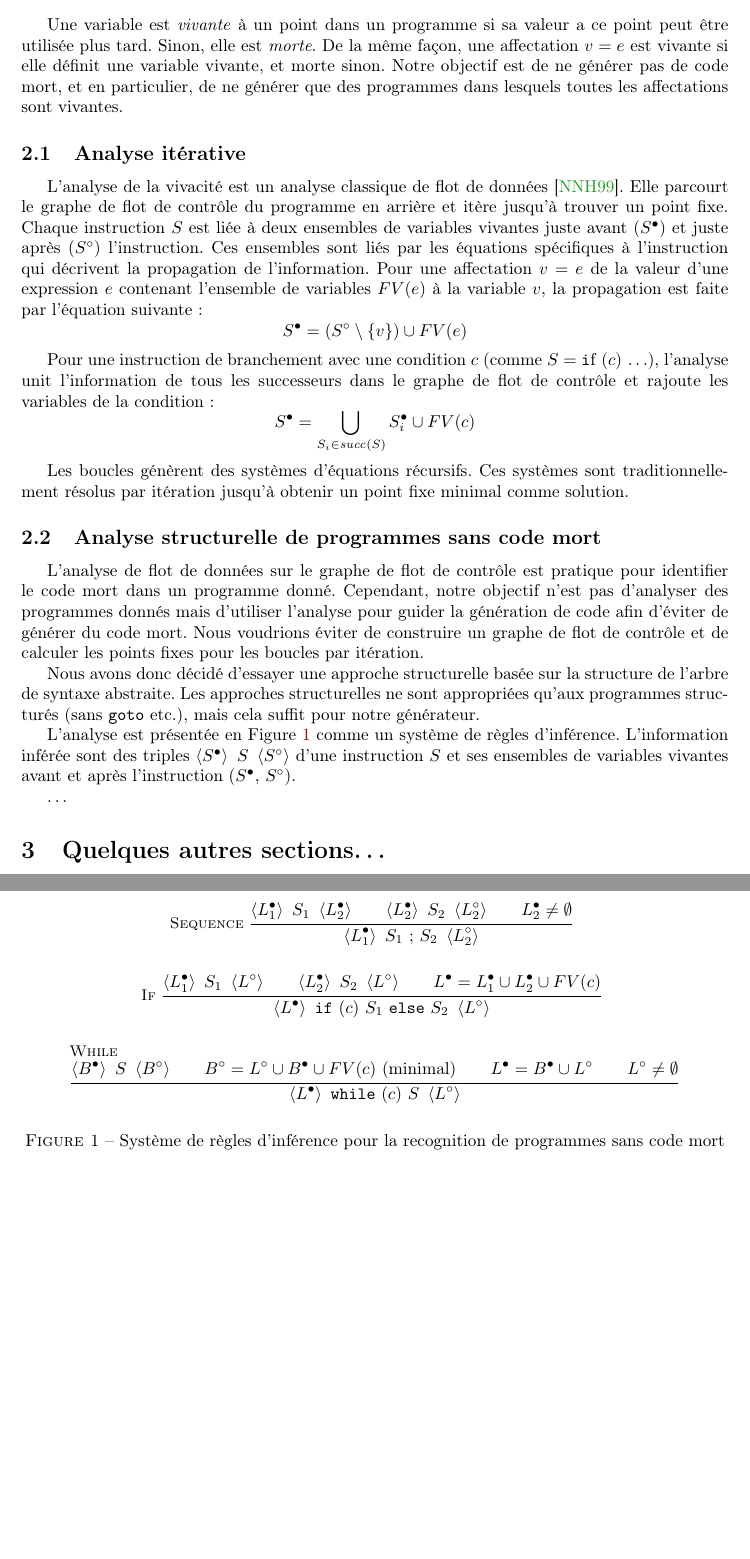
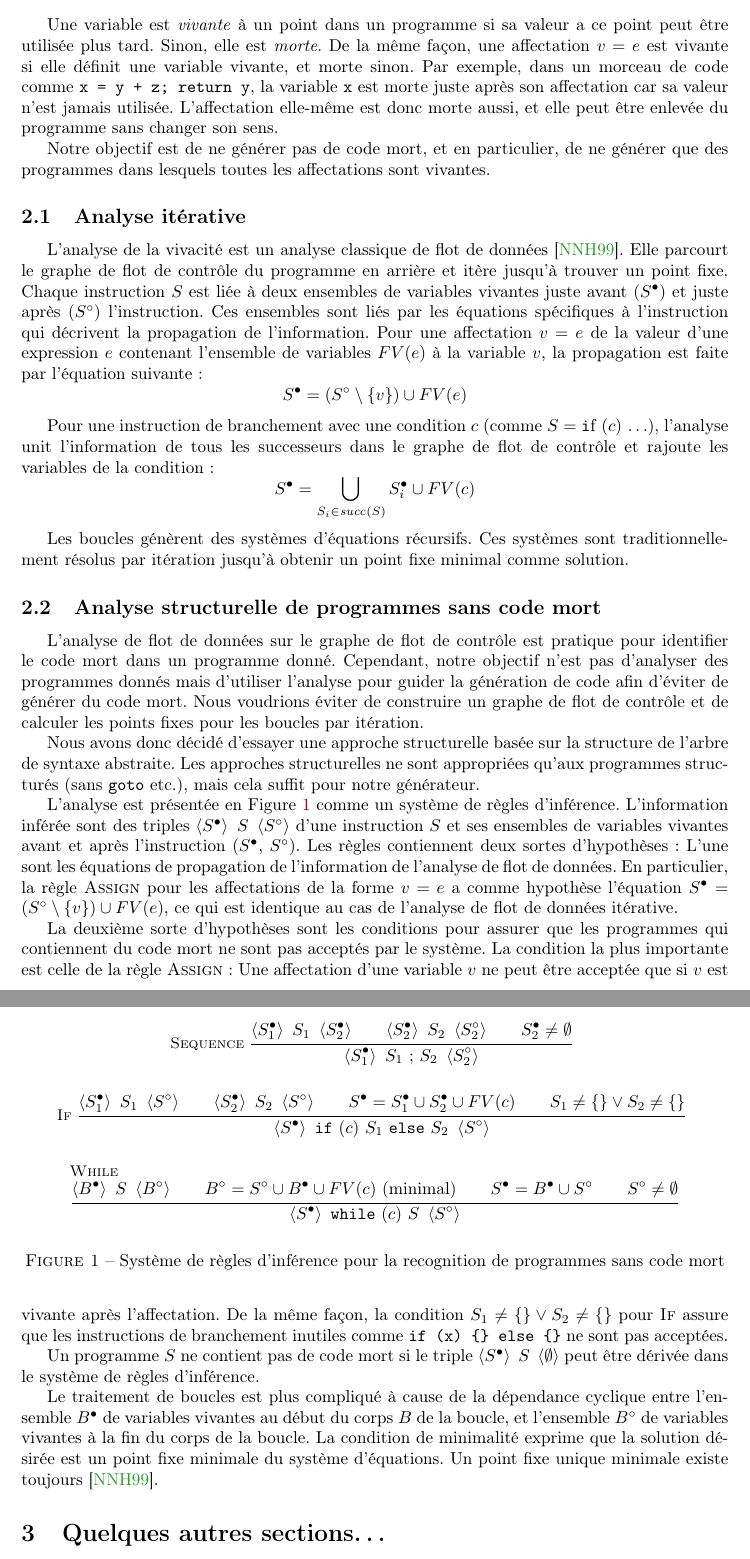
Before and after one commit to gergo-/lopstr2017, a LaTeX paper (jfla2018.tex): two parts of pages 2 and 3 of 15, joined at a grey line, cut so that both start at the same text, the shorter picture padded with empty space. Compiled offline with pdfLaTeX.

Commit message:
Plus sur l'analyse

```diff
--- a/jfla2018.tex
+++ b/jfla2018.tex
@@ -116,12 +116,18 @@ analyse de vivacité pour éviter de générer du code mort.
 
 \section{Analyse de la vivacité}
 
-Une variable est~\emph{vivante} à un point dans un programme si sa valeur a ce
-point peut être utilisée plus tard. Sinon, elle est~\emph{morte}. De la même
-façon, une affectation~\(v = e\) est vivante si elle définit une variable
-vivante, et morte sinon. Notre objectif est de ne générer pas de code mort,
-et en particulier, de ne générer que des programmes dans lesquels toutes les
-affectations sont vivantes.
+Une variable est~\emph{vivante} à un point dans un programme si sa valeur a
+ce point peut être utilisée plus tard. Sinon, elle est~\emph{morte}. De la
+même façon, une affectation~\(v = e\) est vivante si elle définit une
+variable vivante, et morte sinon. Par exemple, dans un morceau de code
+comme~\texttt{x = y + z; return y}, la variable~\texttt{x} est morte juste
+après son affectation car sa valeur n'est jamais utilisée. L'affectation
+elle-même est donc morte aussi, et elle peut être enlevée du programme sans
+changer son sens.
+
+Notre objectif est de ne générer pas de code mort, et en particulier, de ne
+générer que des programmes dans lesquels toutes les affectations sont
+vivantes.
 
 \subsection{Analyse itérative}
 
@@ -168,9 +174,32 @@ L'analyse est présentée en Figure~\ref{fig:rules} comme un système de règles
 d'inférence. L'information inférée sont des
 triples~\(\triple{\livein{S}}{S}{\liveout{S}}\) d'une instruction~\(S\) et
 ses ensembles de variables vivantes avant et après l'instruction
-(\(\livein{S}\), \(\liveout{S}\)).
+(\(\livein{S}\), \(\liveout{S}\)). Les règles contiennent deux sortes
+d'hypothèses~: L'une sont les équations de propagation de l'information de
+l'analyse de flot de données. En particulier, la règle~\textsc{Assign} pour
+les affectations de la forme~\(v = e\) a comme hypothèse
+l'équation~\(\livein{S} = (\liveout{S} \setminus \{v\}) \union FV(e)\), ce
+qui est identique au cas de l'analyse de flot de données itérative.
 
-\dots
+La deuxième sorte d'hypothèses sont les conditions pour assurer que les
+programmes qui contiennent du code mort ne sont pas acceptés par le système.
+La condition la plus importante est celle de la règle~\textsc{Assign}: Une
+affectation d'une variable~\(v\) ne peut être acceptée que si~\(v\) est
+vivante après l'affectation. De la même façon, la condition~\(S_1 \neq \{\}
+\lor S_2 \neq \{\}\) pour~\textsc{If} assure que les instructions de
+branchement inutiles comme~\texttt{if (x) \{\} else \{\}} ne sont pas
+acceptées.
+
+Un programme~\(S\) ne contient pas de code mort si le
+triple~\(\triple{\livein{S}}{S}{\emptyset}\) peut être dérivée dans le
+système de règles d'inférence.
+
+Le traitement de boucles est plus compliqué à cause de la dépendance
+cyclique entre l'ensemble~\(\livein{B}\) de variables vivantes au début du
+corps~\(B\) de la boucle, et l'ensemble~\(\liveout{B}\) de variables
+vivantes à la fin du corps de la boucle. La condition de minimalité exprime
+que la solution désirée est un point fixe minimale du système d'équations.
+Un point fixe unique minimale existe toujours~\cite{nielson.etal-1999}.
 
 
 
@@ -201,38 +230,39 @@ ses ensembles de variables vivantes avant et après l'instruction
 
 \[
 \inferrule*[left=Sequence]{
-    \triple{\livein{L_1}}{S_1}{\livein{L_2}} \\
-    \triple{\livein{L_2}}{S_2}{\liveout{L_2}} \\
-    \livein{L_2} \neq \emptyset
+    \triple{\livein{S_1}}{S_1}{\livein{S_2}} \\
+    \triple{\livein{S_2}}{S_2}{\liveout{S_2}} \\
+    \livein{S_2} \neq \emptyset
 }{
-    \triple{\livein{L_1}}{S_1\ \mathtt{;}\ S_2}{\liveout{L_2}}
+    \triple{\livein{S_1}}{S_1\ \mathtt{;}\ S_2}{\liveout{S_2}}
 }
 \]
 
 \[
 \inferrule*[left=If]{
-    \triple{\livein{L_1}}{S_1}{\liveout{L}} \\
-    \triple{\livein{L_2}}{S_2}{\liveout{L}} \\
-    \livein{L} = \livein{L_1} \union \livein{L_2} \union FV(c)
+    \triple{\livein{S_1}}{S_1}{\liveout{S}} \\
+    \triple{\livein{S_2}}{S_2}{\liveout{S}} \\
+    \livein{S} = \livein{S_1} \union \livein{S_2} \union FV(c) \\
+    S_1 \neq \{\} \lor S_2 \neq \{\}
 }{
-    \triple{\livein{L}}
+    \triple{\livein{S}}
            {\mathtt{if\ (}c\mathtt{)}\ S_1\ \mathtt{else}\ S_2}
-           {\liveout{L}}
+           {\liveout{S}}
 }
 \]
 
 \[
 \inferrule[While]{
     \triple{\livein{B}}{S}{\liveout{B}} \\
-    \liveout{B} = \liveout{L} \union \livein{B} \union FV(c)
+    \liveout{B} = \liveout{S} \union \livein{B} \union FV(c)
         \mbox{ (minimal)} \\
     % \liveout{B}\ \mbox{minimal} \\
-    \livein{L} = \livein{B} \union \liveout{L} \\
-    \liveout{L} \neq \emptyset
+    \livein{S} = \livein{B} \union \liveout{S} \\
+    \liveout{S} \neq \emptyset
 }{
-    \triple{\livein{L}}
+    \triple{\livein{S}}
            {\mathtt{while\ (}c\mathtt{)}\ S}
-           {\liveout{L}}
+           {\liveout{S}}
 }
 \]
 \caption{Système de règles d'inférence pour la recognition de programmes
```
Also changed, not shown: jfla2018.tex (6 more changed lines).
